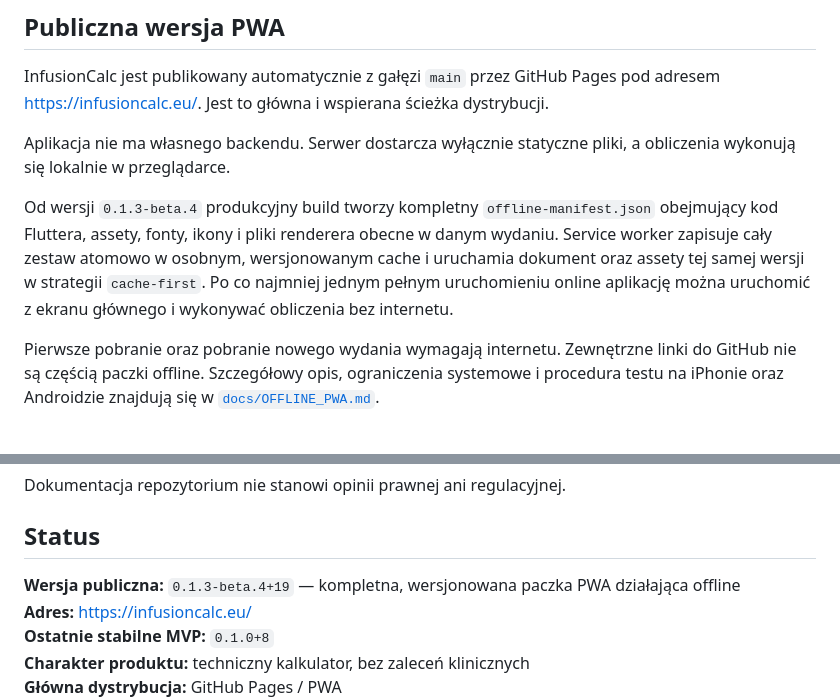
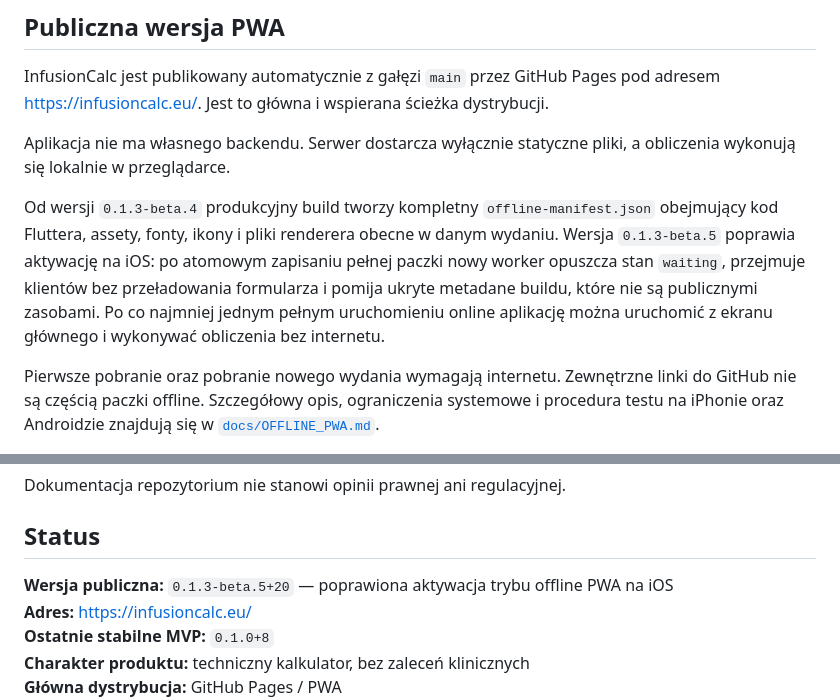
Before and after one commit to 8s4nfddmv9-lab/kalkulator-lekow, a Markdown page: README.md, 2 parts joined by grey strips. Rendered like a GitHub page.

Commit message:
docs: document iOS offline startup hotfix

```diff
--- a/README.md
+++ b/README.md
@@ -295,7 +295,7 @@ InfusionCalc jest publikowany automatycznie z gałęzi `main` przez GitHub Pages
 
 Aplikacja nie ma własnego backendu. Serwer dostarcza wyłącznie statyczne pliki, a obliczenia wykonują się lokalnie w przeglądarce.
 
-Od wersji `0.1.3-beta.4` produkcyjny build tworzy kompletny `offline-manifest.json` obejmujący kod Fluttera, assety, fonty, ikony i pliki renderera obecne w danym wydaniu. Service worker zapisuje cały zestaw atomowo w osobnym, wersjonowanym cache i uruchamia dokument oraz assety tej samej wersji w strategii `cache-first`. Po co najmniej jednym pełnym uruchomieniu online aplikację można uruchomić z ekranu głównego i wykonywać obliczenia bez internetu.
+Od wersji `0.1.3-beta.4` produkcyjny build tworzy kompletny `offline-manifest.json` obejmujący kod Fluttera, assety, fonty, ikony i pliki renderera obecne w danym wydaniu. Wersja `0.1.3-beta.5` poprawia aktywację na iOS: po atomowym zapisaniu pełnej paczki nowy worker opuszcza stan `waiting`, przejmuje klientów bez przeładowania formularza i pomija ukryte metadane buildu, które nie są publicznymi zasobami. Po co najmniej jednym pełnym uruchomieniu online aplikację można uruchomić z ekranu głównego i wykonywać obliczenia bez internetu.
 
 Pierwsze pobranie oraz pobranie nowego wydania wymagają internetu. Zewnętrzne linki do GitHub nie są częścią paczki offline. Szczegółowy opis, ograniczenia systemowe i procedura testu na iPhonie oraz Androidzie znajdują się w [`docs/OFFLINE_PWA.md`](docs/OFFLINE_PWA.md).
 
@@ -389,7 +389,7 @@ Dokumentacja repozytorium nie stanowi opinii prawnej ani regulacyjnej.
 
 ## Status
 
-**Wersja publiczna:** `0.1.3-beta.4+19` — kompletna, wersjonowana paczka PWA działająca offline
+**Wersja publiczna:** `0.1.3-beta.5+20` — poprawiona aktywacja trybu offline PWA na iOS
 **Adres:** [https://infusioncalc.eu/](https://infusioncalc.eu/)
 **Ostatnie stabilne MVP:** `0.1.0+8`
 **Charakter produktu:** techniczny kalkulator, bez zaleceń klinicznych
```
Also changed, not shown: CHANGELOG.md (+23 -0 lines), ROADMAP.md (+18 -2 lines).
